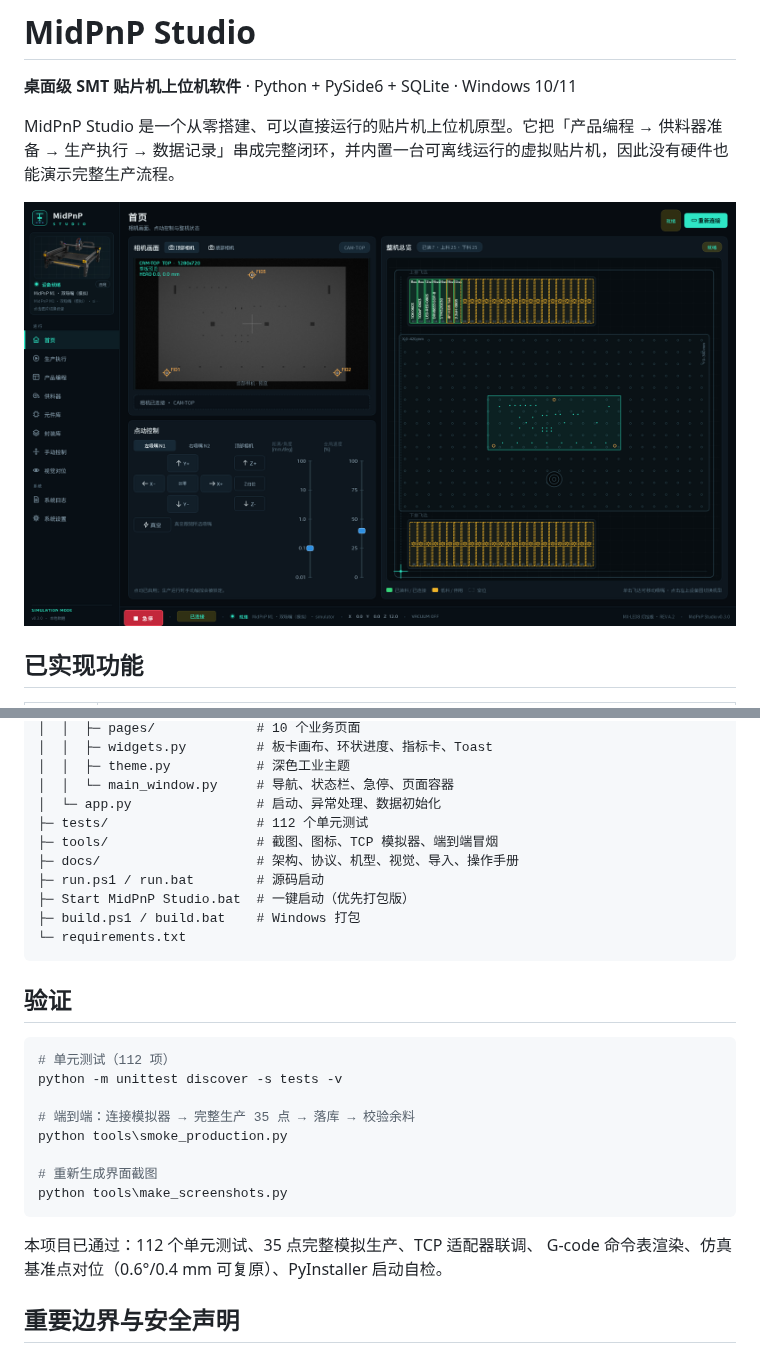
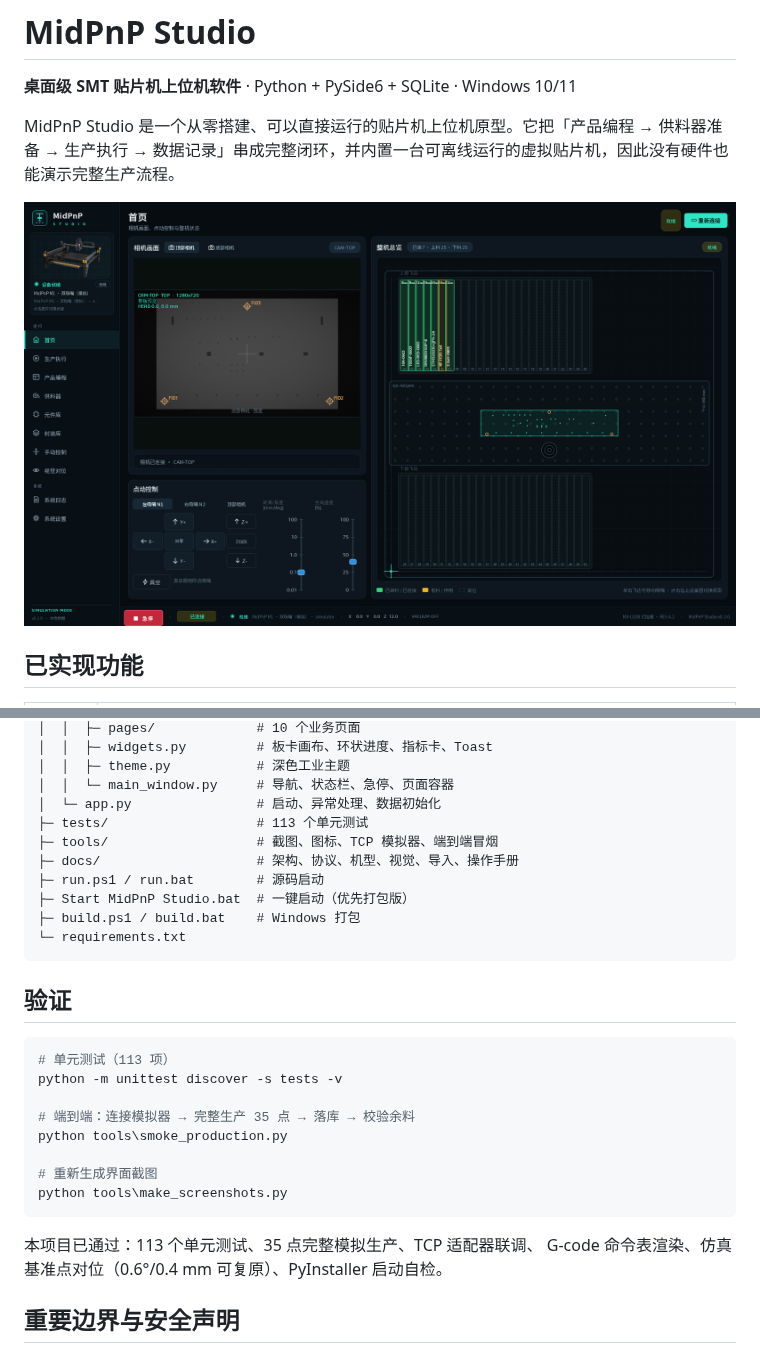
Before and after one commit to LonlyPan/MidPnP-Studio, a Markdown page: README.md, 2 parts joined by grey strips. GitHub-like rendering; pictures changed too: docs/screenshots/01-home.png.

````diff
--- a/README.md
+++ b/README.md
@@ -186,7 +186,7 @@ MidPnP Studio/
 │  │  ├─ theme.py           # 深色工业主题
 │  │  └─ main_window.py     # 导航、状态栏、急停、页面容器
 │  └─ app.py                # 启动、异常处理、数据初始化
-├─ tests/                   # 112 个单元测试
+├─ tests/                   # 113 个单元测试
 ├─ tools/                   # 截图、图标、TCP 模拟器、端到端冒烟
 ├─ docs/                    # 架构、协议、机型、视觉、导入、操作手册
 ├─ run.ps1 / run.bat        # 源码启动
@@ -198,7 +198,7 @@ MidPnP Studio/
 ## 验证
 
 ```powershell
-# 单元测试（112 项）
+# 单元测试（113 项）
 python -m unittest discover -s tests -v
 
 # 端到端：连接模拟器 → 完整生产 35 点 → 落库 → 校验余料
@@ -208,7 +208,7 @@ python tools\smoke_production.py
 python tools\make_screenshots.py
 ```
 
-本项目已通过：112 个单元测试、35 点完整模拟生产、TCP 适配器联调、
+本项目已通过：113 个单元测试、35 点完整模拟生产、TCP 适配器联调、
 G-code 命令表渲染、仿真基准点对位（0.6°/0.4 mm 可复原）、PyInstaller 启动自检。
 
 ## 重要边界与安全声明
````
Also changed, not shown: docs/USER_GUIDE.md (+7 -3 lines), docs/VERIFICATION.md (+2 -2 lines), docs/screenshots/02-production.png, docs/screenshots/06-manual.png, docs/screenshots/08-logs.png, docs/screenshots/10-production-running.png, docs/screenshots/11-production-complete.png, 2 other files.
